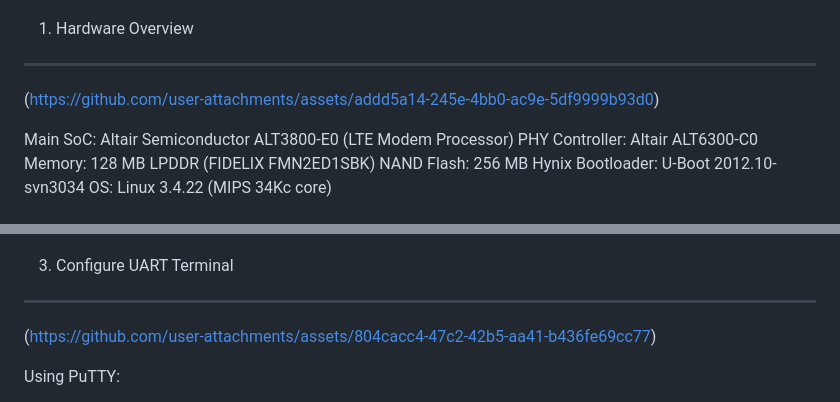
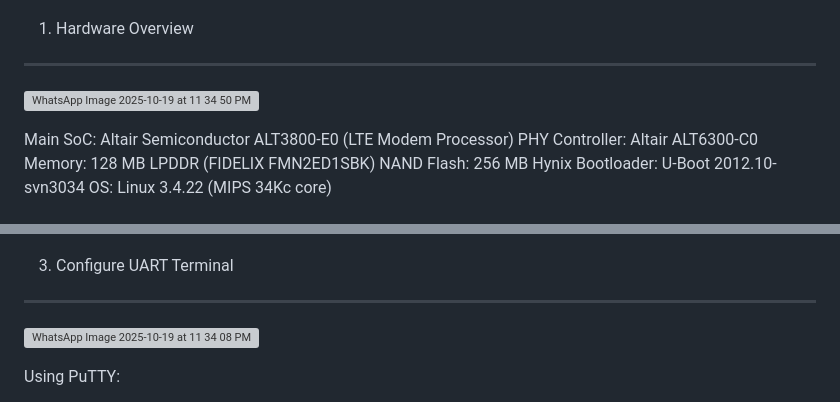
Before and after one commit to akashslife/JIO_JMR-815_Firmware_files, a Markdown page: README.md, 2 parts joined by grey strips. GitHub-like rendering; grey boxes are pictures that could not be loaded.

```diff
--- a/README.md
+++ b/README.md
@@ -7,7 +7,8 @@ Do not redistribute or use extracted firmware for any unauthorized or commercial
 -----------------------------------------------------------
 1. Hardware Overview
 -----------------------------------------------------------
-(https://github.com/user-attachments/assets/addd5a14-245e-4bb0-ac9e-5df9999b93d0)
+![WhatsApp Image 2025-10-19 at 11 34 50 PM](https://github.com/user-attachments/assets/c14b0aa8-aa41-4e66-afbc-1f1f0d9a76b7)
+
 
 Main SoC: Altair Semiconductor ALT3800-E0 (LTE Modem Processor)
 PHY Controller: Altair ALT6300-C0
@@ -36,7 +37,8 @@ Tip: Connect GND first, never connect 5V. Device runs on 3.3V logic.
 3. Configure UART Terminal
 -----------------------------------------------------------
 
-(https://github.com/user-attachments/assets/804cacc4-47c2-42b5-aa41-b436fe69cc77)
+![WhatsApp Image 2025-10-19 at 11 34 08 PM](https://github.com/user-attachments/assets/00a03824-8ee7-43e0-8b54-39d42f964688)
+
 
 Using PuTTY:
 - Connect Arduino via USB
```
